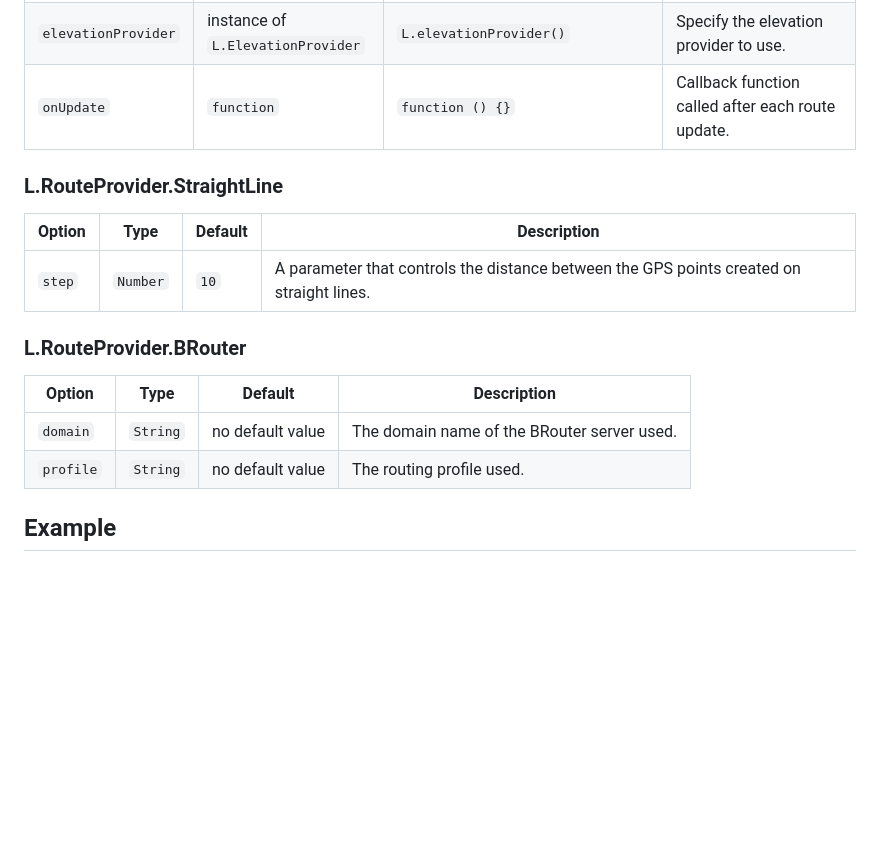
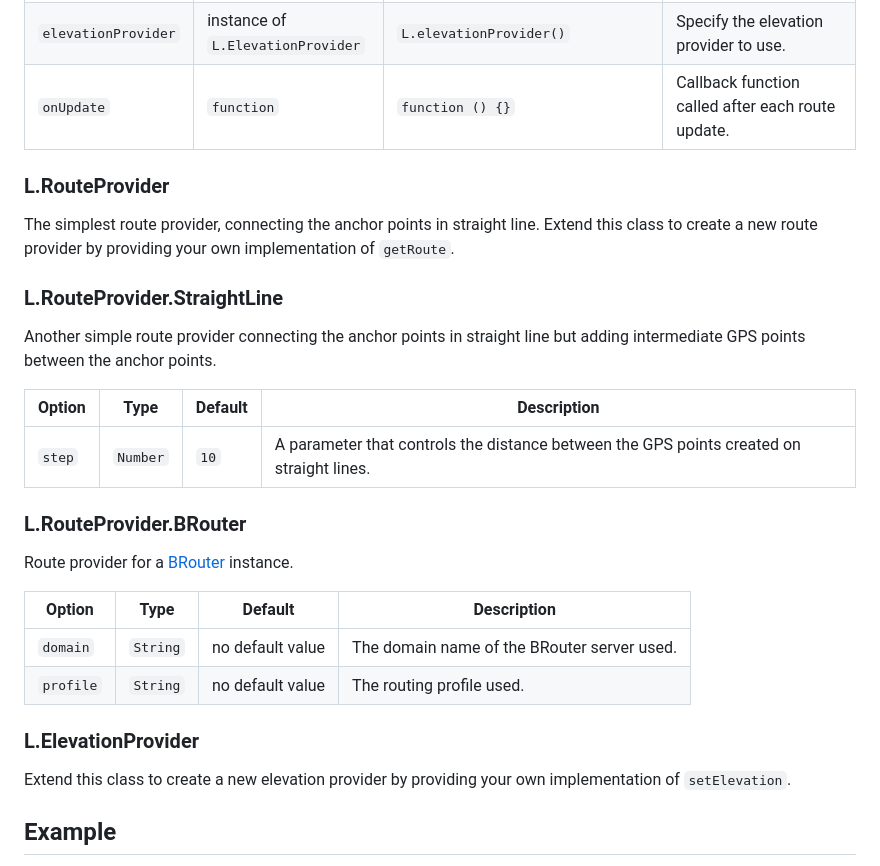
Before and after one commit to vcoppe/Leaflet.RouteEditor, a Markdown page: README.md, the part around the change printed below. Rendered like a GitHub page; blank space fills up the shorter version.

```diff
--- a/README.md
+++ b/README.md
@@ -33,16 +39,31 @@ Option | Type | Default | Description
 `elevationProvider` | instance of `L.ElevationProvider` | `L.elevationProvider()` | Specify the elevation provider to use.
 `onUpdate` | `function` | `function () {}` | Callback function called after each route update.
 
+### L.RouteProvider
+
+The simplest route provider, connecting the anchor points in straight line.
+Extend this class to create a new route provider by providing your own implementation of `getRoute`.
+
 ### L.RouteProvider.StraightLine
+
+Another simple route provider connecting the anchor points in straight line but adding intermediate GPS points between the anchor points.
+
 Option | Type | Default | Description
 --- | --- | --- | ---
 `step` | `Number` | `10` | A parameter that controls the distance between the GPS points created on straight lines.
 
 ### L.RouteProvider.BRouter
+
+Route provider for a [BRouter](https://github.com/abrensch/brouter) instance.
+
 Option | Type | Default | Description
 --- | --- | --- | ---
 `domain` | `String` | no default value | The domain name of the BRouter server used.
 `profile` | `String` | no default value | The routing profile used.
+
+### L.ElevationProvider
+
+Extend this class to create a new elevation provider by providing your own implementation of `setElevation`.
 
 ## Example
 
```
Also changed, not shown: other parts of README.md (+15 -5 lines).
